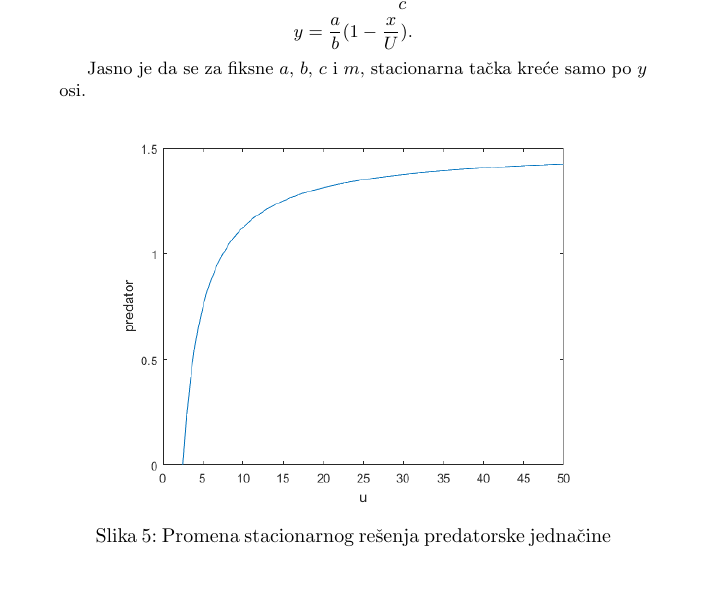
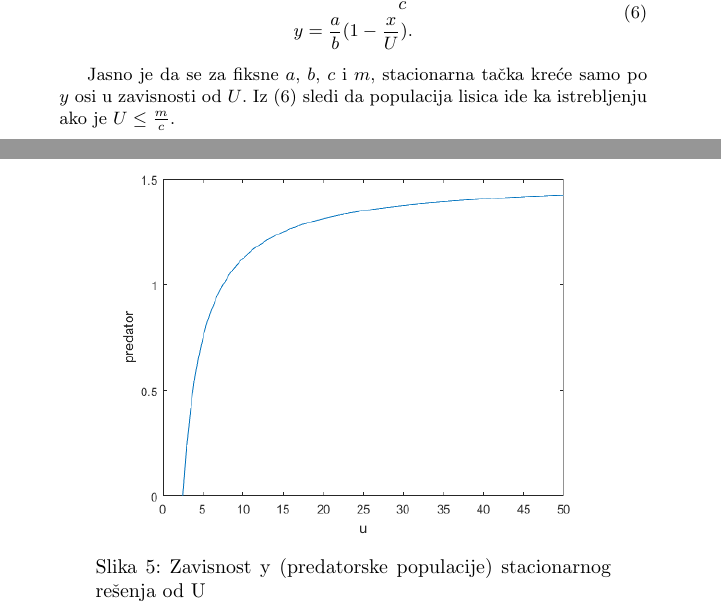
Before and after one commit to NidzaKornjaca/lotka-volterra-mat-mod, a LaTeX document (tex/Lotka-Volterra.tex): part of page 4 of 5 before the commit and two parts of pages 4 and 5 of 5 after it, the two joined at a grey line, cut so that both start at the same text, the shorter picture padded with empty space. Compiled offline with pdfLaTeX.

Commit message:
Update u_predator part
Signed-off-by: Nikola Vlahovic <nikola.vlahovic2401@gmail.com>

```diff
--- a/tex/Lotka-Volterra.tex
+++ b/tex/Lotka-Volterra.tex
@@ -217,22 +217,24 @@ Izjednačavamo jednačine \eqref{eq:log_mod} sa 0
 \end{displaymath}
 
 Dobijamo da su stacionarna rešenja
-\begin{displaymath}
+\begin{equation}
+    \label{eq:log_stac}
     \begin{aligned}
         x = \frac{m}{c}\\
         y = \frac{a}{b}(1 - \frac{x}{U}).
     \end{aligned}
-\end{displaymath}
+\end{equation}
 
 Jasno je da se za fiksne $a$, $b$, $c$ i $m$,
-stacionarna tačka kreće samo po $y$ osi.
+stacionarna tačka kreće samo po $y$ osi u zavisnosti od $U$.
+Iz \eqref{eq:log_stac} sledi da populacija lisica ide ka istrebljenju ako je $U\leq\frac{m}{c}$.
 
 \begin{figure}[H]
     \centering
     \begin{minipage}{0.75\textwidth}
         \centering
         \includegraphics[width=1\textwidth]{images/predator_vs_u} % first figure itself
-        \caption{Promena stacionarnog rešenja predatorske jednačine}
+        \caption{Zavisnost y (predatorske populacije) stacionarnog rešenja od U}
     \end{minipage}
 \end{figure}
 
```
